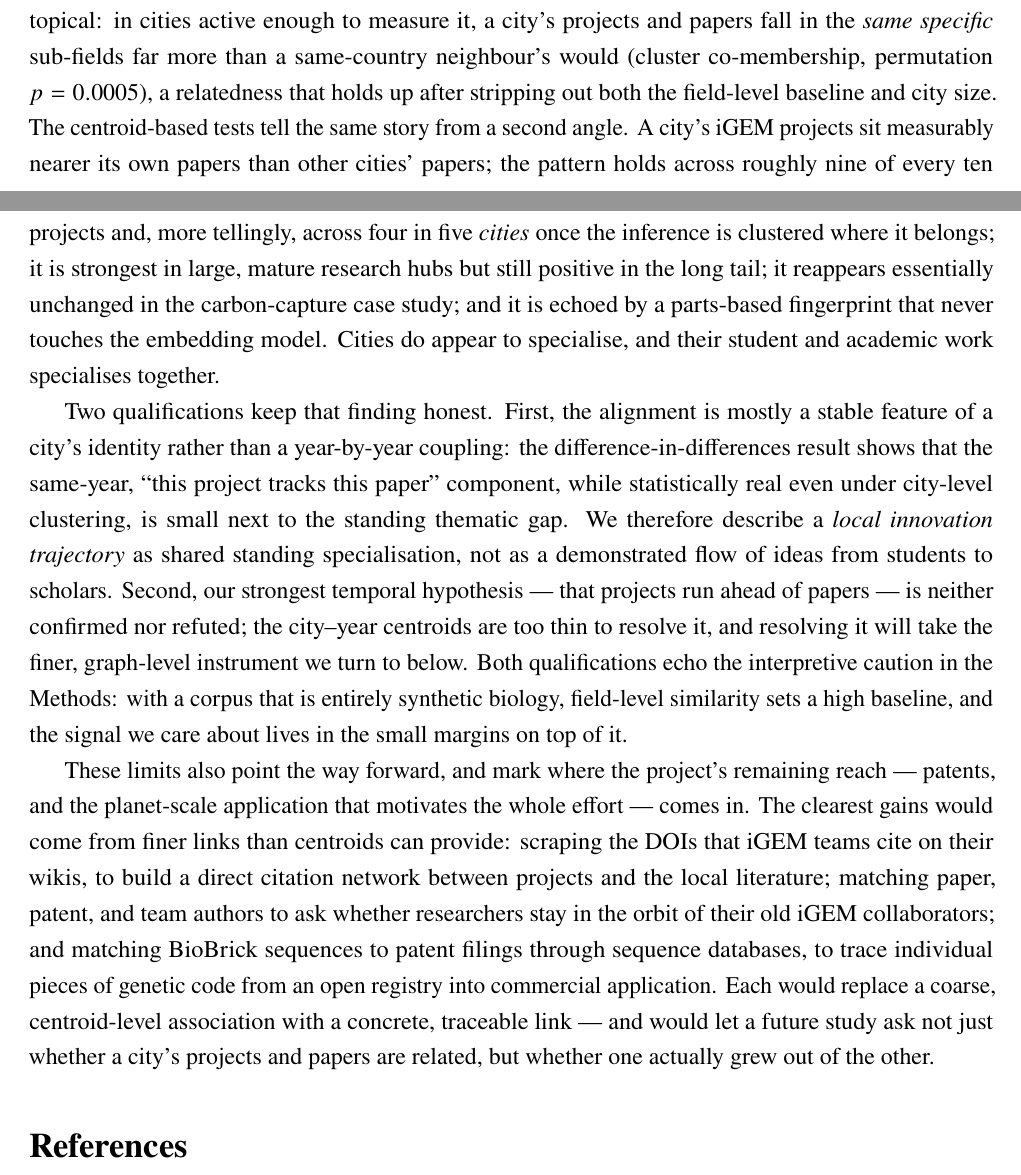
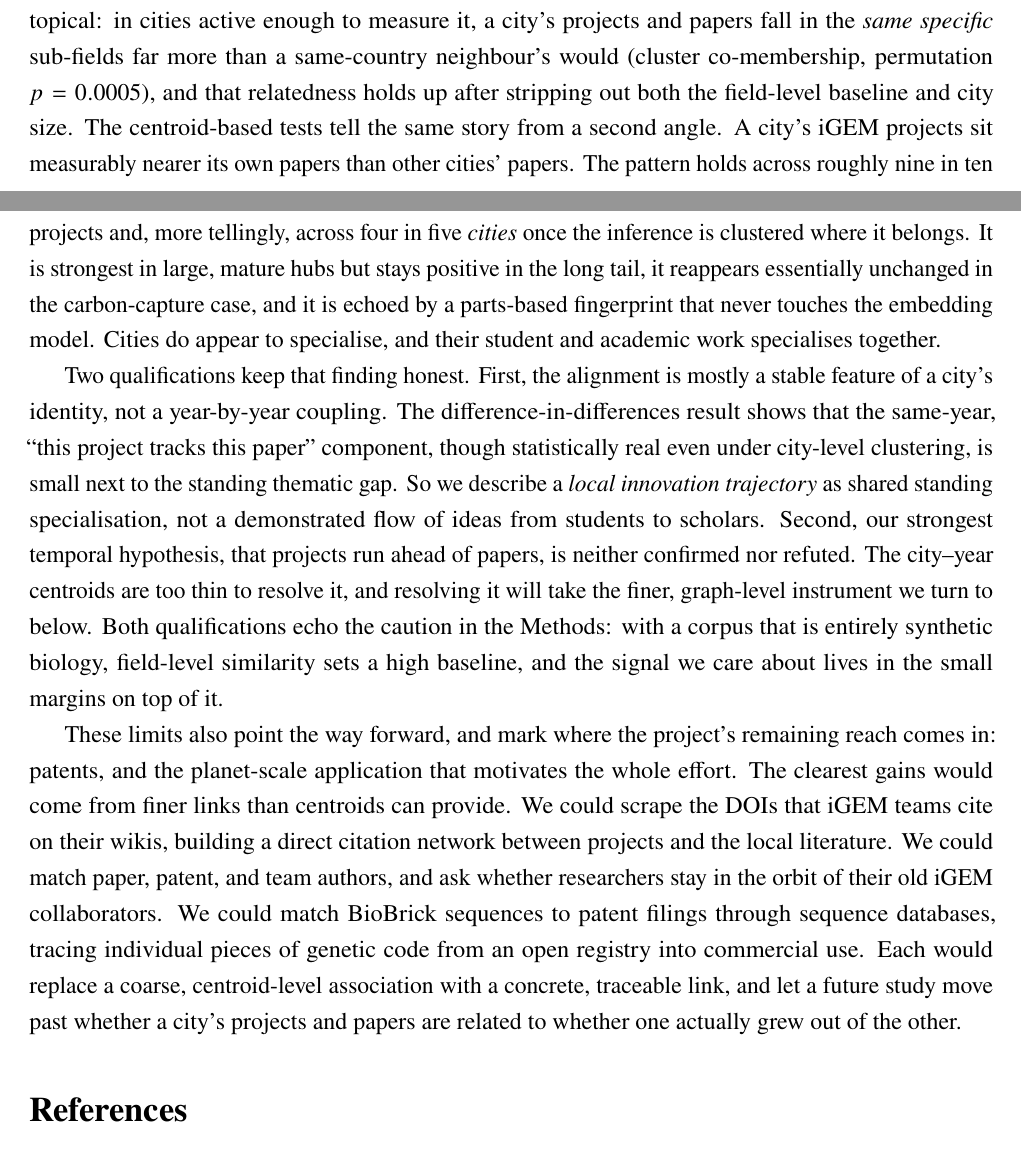
Before and after one commit to Zer0Juice/synbiomap, a LaTeX document (manuscript/rough_draft.tex): two parts of pages 23 and 24 of 25, joined at a grey line, cut so that both start at the same text. Compiled offline with pdfLaTeX.

Commit message:
Overhaul Conclusion to writing rules
Rewrite the Conclusion prose to WRITING-RULES: strip em-dashes, convert semicolon-chained lists to sentences, drop the 'not just X but Y' close. Keeps the qualified-yes answer, the two honest qualifications (stable specialisation over timing; unresolved lead-lag), and the future-work directions (wiki DOI scraping, author matching, BioBrick-to-patent sequence matching).

Co-Authored-By: Claude Opus 4.8 <noreply@anthropic.com>

```diff
--- a/manuscript/rough_draft.tex
+++ b/manuscript/rough_draft.tex
@@ -1181,43 +1181,42 @@ synthetic biology projects also produce academic papers in related areas. The
 answer is a qualified yes. Its strongest form is topical: in cities active enough to
 measure it, a city's projects and papers fall in the \textit{same specific}
 sub-fields far more than a same-country neighbour's would (cluster co-membership,
-permutation $p = \statClusterPermP{}$), a relatedness that holds up after stripping
-out both the field-level baseline and city size. The centroid-based tests tell the
-same story from a second angle. A city's iGEM projects sit measurably nearer its own
-papers than other cities' papers; the pattern holds across roughly nine of every
-ten projects and, more tellingly, across four in five \textit{cities} once the
-inference is clustered where it belongs; it is strongest in large, mature research
-hubs but still positive in the long tail; it reappears essentially unchanged in
-the carbon-capture case study; and it is echoed by a parts-based fingerprint that
-never touches the embedding model. Cities do appear to specialise, and their
-student and academic work specialises together.
+permutation $p = \statClusterPermP{}$), and that relatedness holds up after
+stripping out both the field-level baseline and city size. The centroid-based tests
+tell the same story from a second angle. A city's iGEM projects sit measurably
+nearer its own papers than other cities' papers. The pattern holds across roughly
+nine in ten projects and, more tellingly, across four in five \textit{cities} once
+the inference is clustered where it belongs. It is strongest in large, mature hubs
+but stays positive in the long tail, it reappears essentially unchanged in the
+carbon-capture case, and it is echoed by a parts-based fingerprint that never
+touches the embedding model. Cities do appear to specialise, and their student and
+academic work specialises together.
 
 Two qualifications keep that finding honest. First, the alignment is mostly a
-stable feature of a city's identity rather than a year-by-year coupling: the
+stable feature of a city's identity, not a year-by-year coupling. The
 difference-in-differences result shows that the same-year, ``this project tracks
-this paper'' component, while statistically real even under city-level
-clustering, is small next to the standing thematic gap. We therefore describe a
-\textit{local innovation trajectory} as shared standing specialisation, not as a
-demonstrated flow of ideas from students to scholars. Second, our strongest
-temporal hypothesis --- that projects run ahead of papers --- is neither confirmed
-nor refuted; the city--year centroids are too thin to resolve it, and resolving it
-will take the finer, graph-level instrument we turn to below. Both qualifications
-echo the interpretive caution in the Methods: with a corpus that is entirely
-synthetic biology, field-level similarity sets a high baseline, and the signal we
-care about lives in the small margins on top of it.
+this paper'' component, though statistically real even under city-level clustering,
+is small next to the standing thematic gap. So we describe a \textit{local
+innovation trajectory} as shared standing specialisation, not a demonstrated flow
+of ideas from students to scholars. Second, our strongest temporal hypothesis, that
+projects run ahead of papers, is neither confirmed nor refuted. The city--year
+centroids are too thin to resolve it, and resolving it will take the finer,
+graph-level instrument we turn to below. Both qualifications echo the caution in the
+Methods: with a corpus that is entirely synthetic biology, field-level similarity
+sets a high baseline, and the signal we care about lives in the small margins on top
+of it.
 
 These limits also point the way forward, and mark where the project's remaining
-reach --- patents, and the planet-scale application that motivates the whole
-effort --- comes in. The clearest gains would come from finer links than centroids
-can provide: scraping the DOIs that iGEM teams cite on their wikis, to build a
-direct citation network between projects and the local literature; matching paper,
-patent, and team authors to ask whether researchers stay in the orbit of their old
-iGEM collaborators; and matching BioBrick sequences to patent filings through
-sequence databases, to trace individual pieces of genetic code from an open
-registry into commercial application. Each would replace a coarse, centroid-level
-association with a concrete, traceable link --- and would let a future study ask
-not just whether a city's projects and papers are related, but whether one
-actually grew out of the other.
+reach comes in: patents, and the planet-scale application that motivates the whole
+effort. The clearest gains would come from finer links than centroids can provide.
+We could scrape the DOIs that iGEM teams cite on their wikis, building a direct
+citation network between projects and the local literature. We could match paper,
+patent, and team authors, and ask whether researchers stay in the orbit of their
+old iGEM collaborators. We could match BioBrick sequences to patent filings through
+sequence databases, tracing individual pieces of genetic code from an open registry
+into commercial use. Each would replace a coarse, centroid-level association with a
+concrete, traceable link, and let a future study move past whether a city's projects
+and papers are related to whether one actually grew out of the other.
 
 \bibliographystyle{plainnat}
 \bibliography{references}
```
